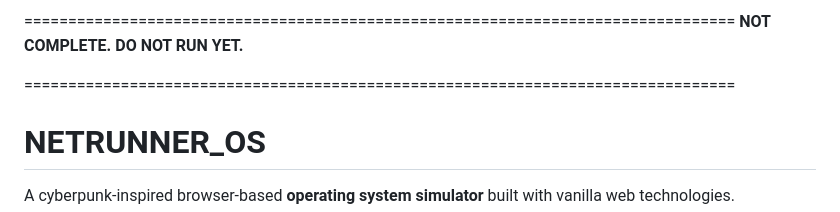
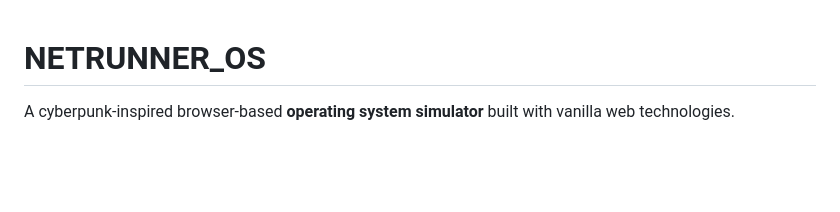
Before and after one commit to Vansh-krmu/Web-Dev, a Markdown page: Cyberpunk Dashboard/README.md, the part around the change. Rendered like a GitHub page; blank space fills up the shorter version.

```diff
--- a/Cyberpunk Dashboard/README.md
+++ b/Cyberpunk Dashboard/README.md
@@ -1,7 +1,3 @@
-=================================================================================
-**NOT COMPLETE. DO NOT RUN YET.**
-
-=================================================================================
 # NETRUNNER_OS
 
 A cyberpunk-inspired browser-based **operating system simulator** built with vanilla web technologies.
```
